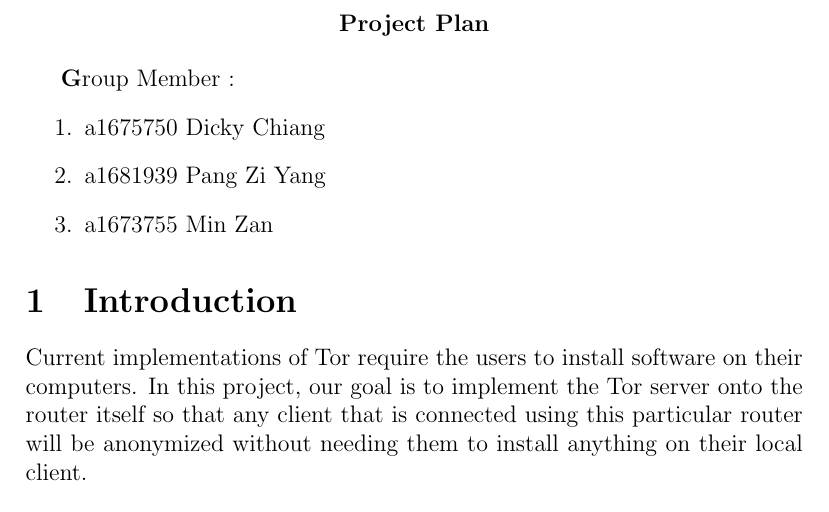
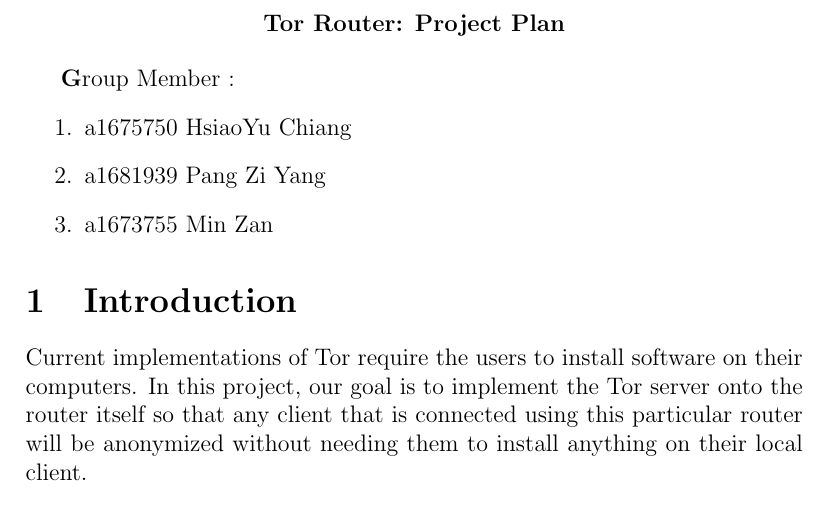
Before and after one commit to gyianz/Tor-WRT54GL, a LaTeX document (Project Plan.tex): part of page 1 of 3, cut so that both start at the same text. Compiled offline with pdfLaTeX.

Commit message:
PP: added our project name

```diff
--- a/Project Plan.tex
+++ b/Project Plan.tex
@@ -2,12 +2,12 @@
 \begin{document}
 	\begin{quote}
 		\centering
-		\textbf {Project Plan}
+		\textbf {Tor Router: Project Plan}
 	\end{quote}
 
 	\textbf Group Member :
 	\begin{enumerate}
-		\item a1675750 Dicky Chiang
+		\item a1675750 HsiaoYu Chiang
 		\item a1681939 Pang Zi Yang
 		\item a1673755 Min Zan
 	\end{enumerate}
```
